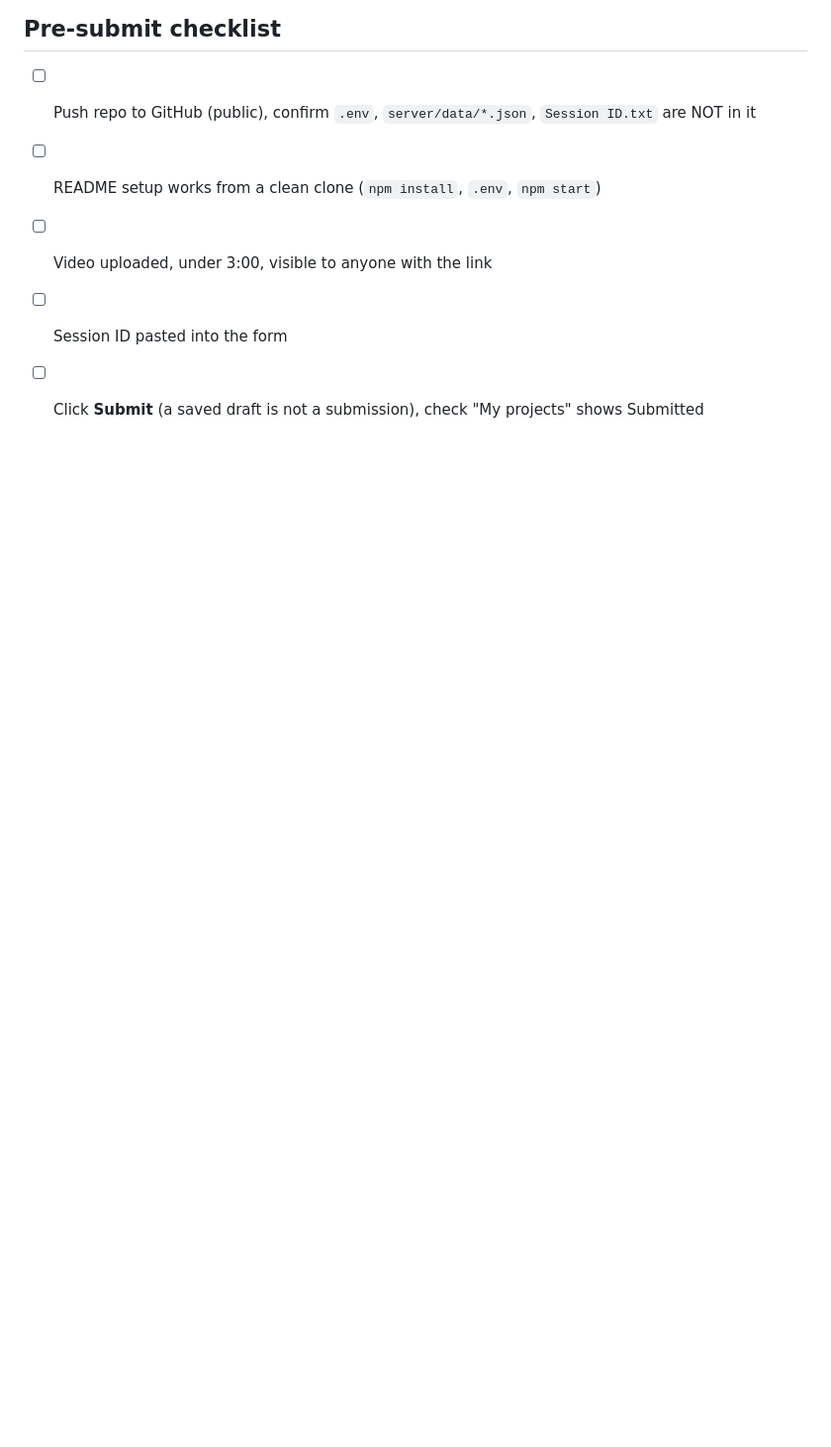
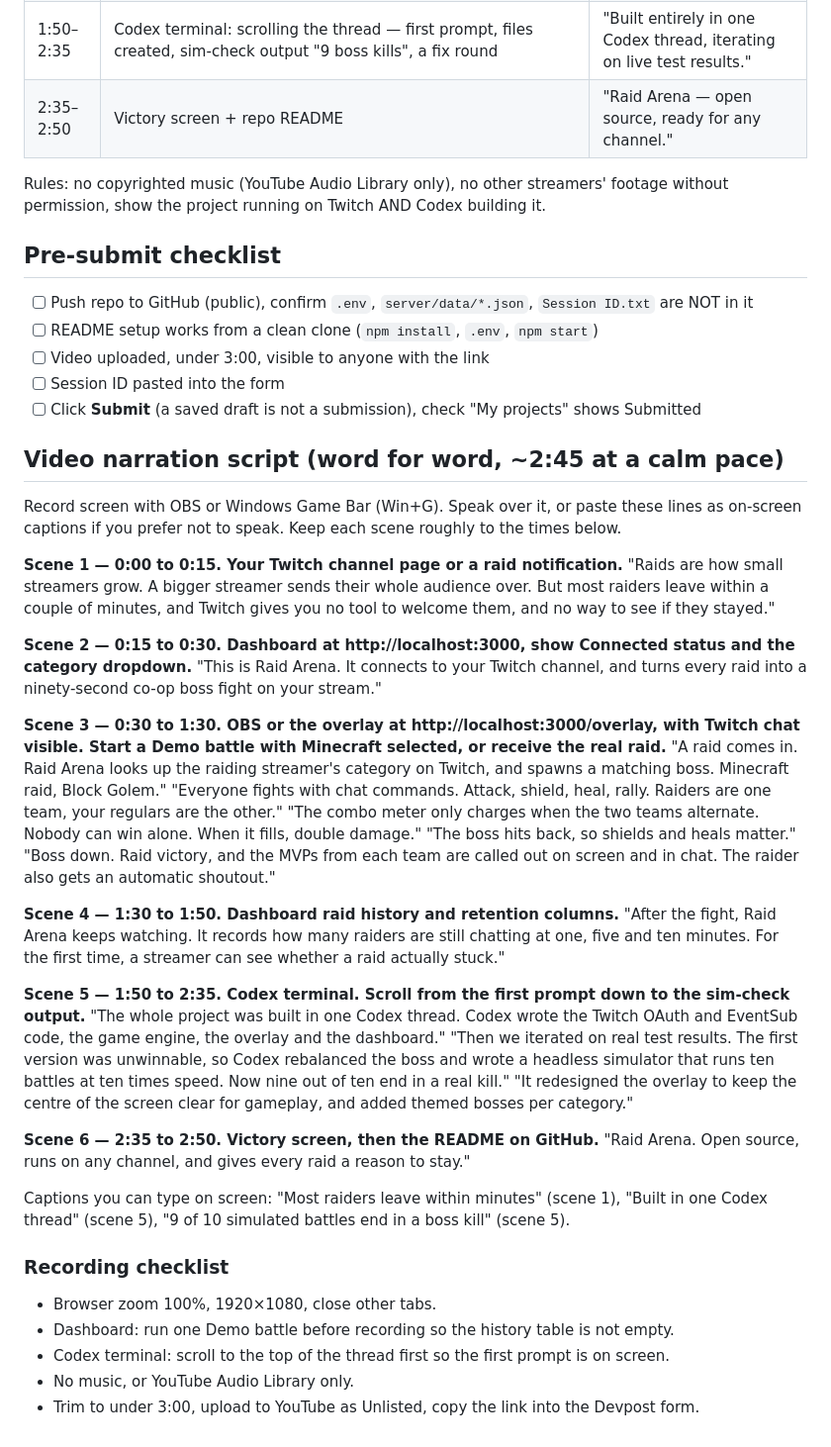
Before and after one commit to rupakkumar-76319/raid-arena, a Markdown page: docs/SUBMISSION.md, the part around the change. Shown at 99% size. Rendered like a GitHub page; blank space fills up the shorter version.

Commit message:
Add word-for-word video narration script and recording checklist

```diff
--- a/docs/SUBMISSION.md
+++ b/docs/SUBMISSION.md
@@ -60,3 +60,40 @@ Rules: no copyrighted music (YouTube Audio Library only), no other streamers' fo
 - [ ] Video uploaded, under 3:00, visible to anyone with the link
 - [ ] Session ID pasted into the form
 - [ ] Click **Submit** (a saved draft is not a submission), check "My projects" shows Submitted
+
+## Video narration script (word for word, ~2:45 at a calm pace)
+
+Record screen with OBS or Windows Game Bar (Win+G). Speak over it, or paste these lines as on-screen captions if you prefer not to speak. Keep each scene roughly to the times below.
+
+**Scene 1 — 0:00 to 0:15. Your Twitch channel page or a raid notification.**
+"Raids are how small streamers grow. A bigger streamer sends their whole audience over. But most raiders leave within a couple of minutes, and Twitch gives you no tool to welcome them, and no way to see if they stayed."
+
+**Scene 2 — 0:15 to 0:30. Dashboard at http://localhost:3000, show Connected status and the category dropdown.**
+"This is Raid Arena. It connects to your Twitch channel, and turns every raid into a ninety-second co-op boss fight on your stream."
+
+**Scene 3 — 0:30 to 1:30. OBS or the overlay at http://localhost:3000/overlay, with Twitch chat visible. Start a Demo battle with Minecraft selected, or receive the real raid.**
+"A raid comes in. Raid Arena looks up the raiding streamer's category on Twitch, and spawns a matching boss. Minecraft raid, Block Golem."
+"Everyone fights with chat commands. Attack, shield, heal, rally. Raiders are one team, your regulars are the other."
+"The combo meter only charges when the two teams alternate. Nobody can win alone. When it fills, double damage."
+"The boss hits back, so shields and heals matter."
+"Boss down. Raid victory, and the MVPs from each team are called out on screen and in chat. The raider also gets an automatic shoutout."
+
+**Scene 4 — 1:30 to 1:50. Dashboard raid history and retention columns.**
+"After the fight, Raid Arena keeps watching. It records how many raiders are still chatting at one, five and ten minutes. For the first time, a streamer can see whether a raid actually stuck."
+
+**Scene 5 — 1:50 to 2:35. Codex terminal. Scroll from the first prompt down to the sim-check output.**
+"The whole project was built in one Codex thread. Codex wrote the Twitch OAuth and EventSub code, the game engine, the overlay and the dashboard."
+"Then we iterated on real test results. The first version was unwinnable, so Codex rebalanced the boss and wrote a headless simulator that runs ten battles at ten times speed. Now nine out of ten end in a real kill."
+"It redesigned the overlay to keep the centre of the screen clear for gameplay, and added themed bosses per category."
+
+**Scene 6 — 2:35 to 2:50. Victory screen, then the README on GitHub.**
+"Raid Arena. Open source, runs on any channel, and gives every raid a reason to stay."
+
+Captions you can type on screen: "Most raiders leave within minutes" (scene 1), "Built in one Codex thread" (scene 5), "9 of 10 simulated battles end in a boss kill" (scene 5).
+
+### Recording checklist
+- Browser zoom 100%, 1920×1080, close other tabs.
+- Dashboard: run one Demo battle before recording so the history table is not empty.
+- Codex terminal: scroll to the top of the thread first so the first prompt is on screen.
+- No music, or YouTube Audio Library only.
+- Trim to under 3:00, upload to YouTube as Unlisted, copy the link into the Devpost form.
```
